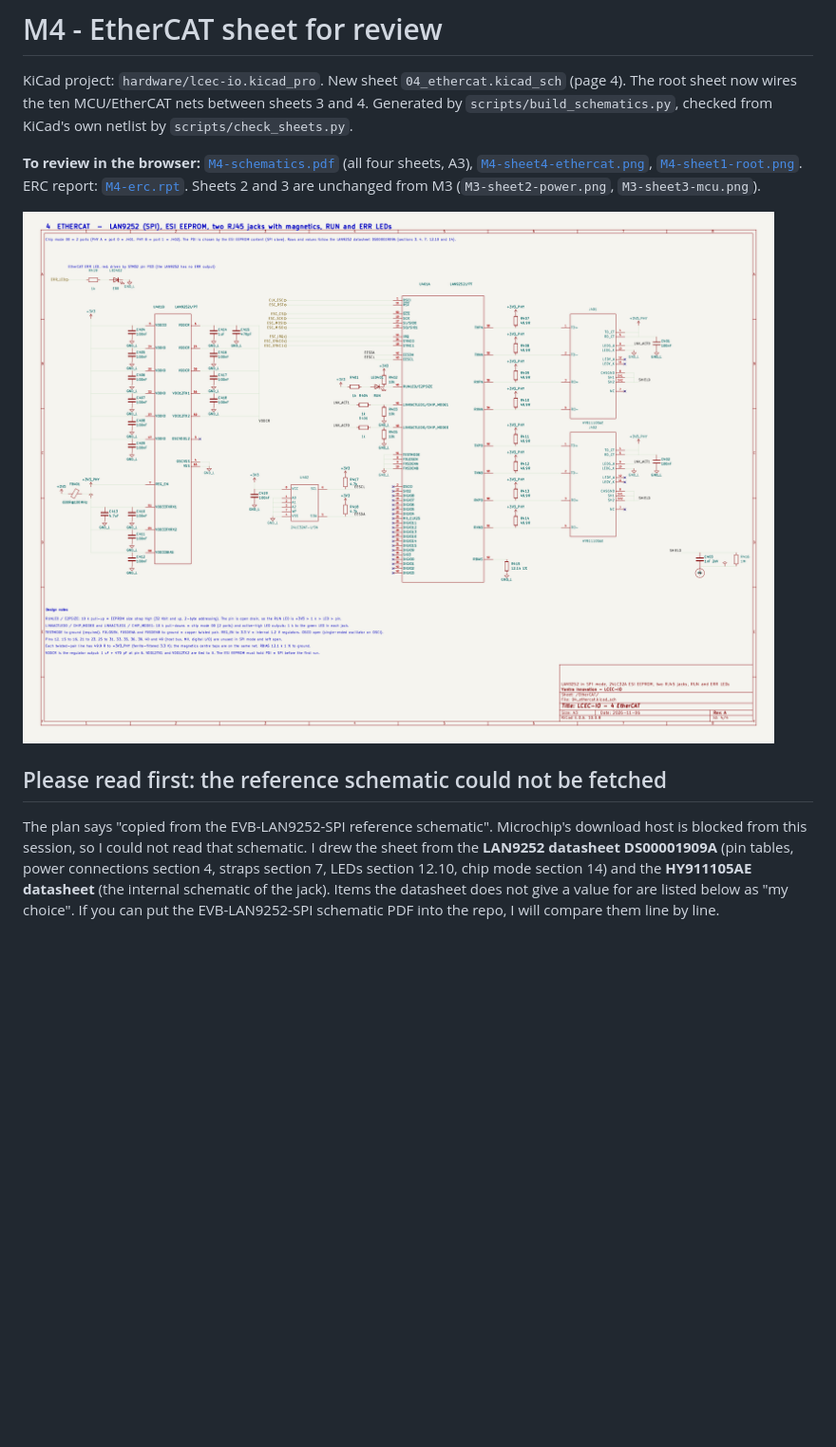
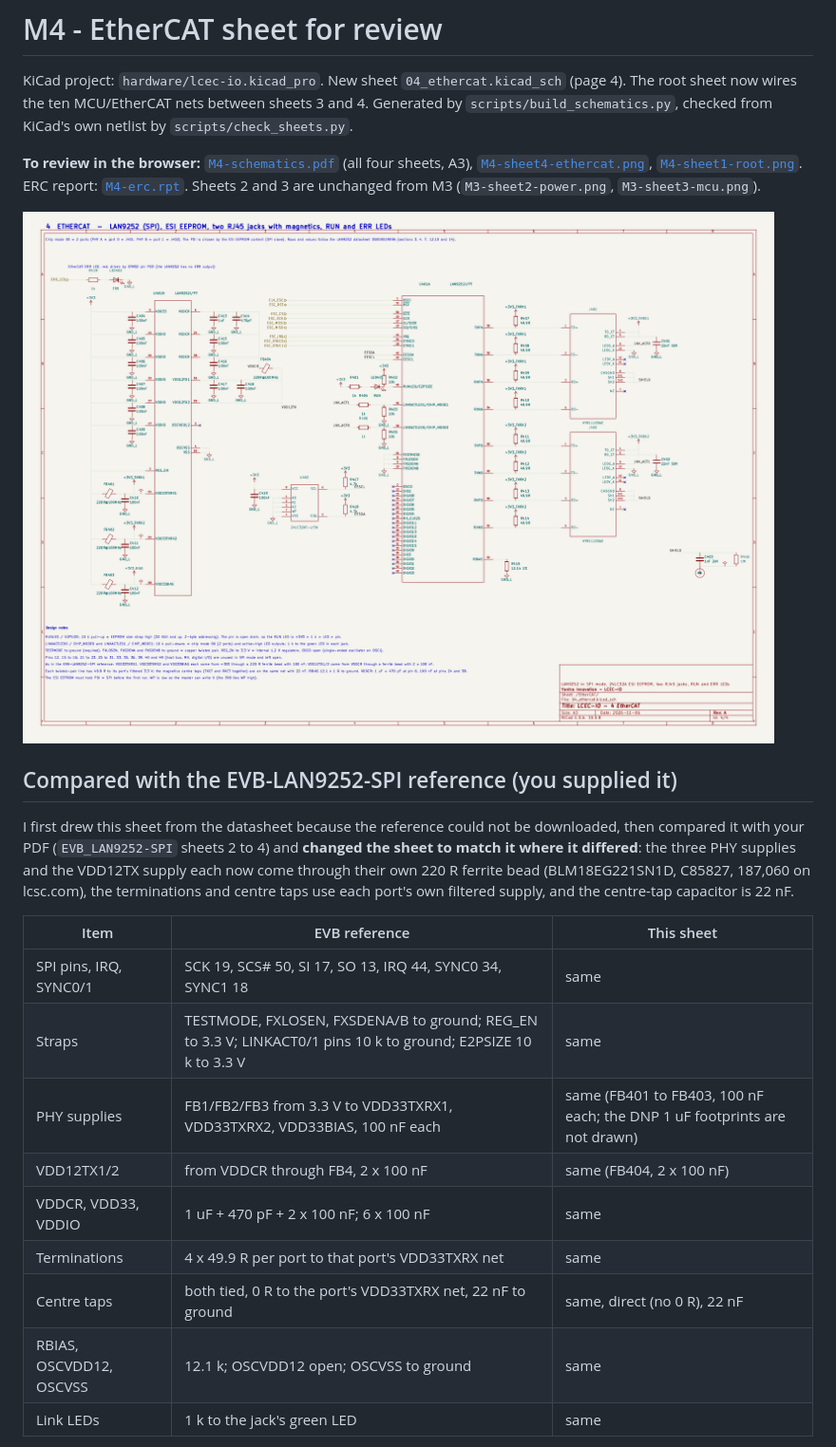
Before and after one commit to yi-aditya/LCEC-IO, a Markdown page: docs/review/M4-ethercat.md, the part around one of its changes. Shown at 95% size. Rendered like a GitHub page; pictures changed too: docs/review/M4-sheet4-ethercat.png; blank space fills up the shorter version.

```diff
--- a/docs/review/M4-ethercat.md
+++ b/docs/review/M4-ethercat.md
@@ -6,6 +6,19 @@ KiCad project: `hardware/lcec-io.kicad_pro`. New sheet `04_ethercat.kicad_sch` (
 
 ![EtherCAT](M4-sheet4-ethercat.png)
 
-## Please read first: the reference schematic could not be fetched
+## Compared with the EVB-LAN9252-SPI reference (you supplied it)
 
-The plan says "copied from the EVB-LAN9252-SPI reference schematic". Microchip's download host is blocked from this session, so I could not read that schematic. I drew the sheet from the **LAN9252 datasheet DS00001909A** (pin tables, power connections section 4, straps section 7, LEDs section 12.10, chip mode section 14) and the **HY911105AE datasheet** (the internal schematic of the jack). Items the datasheet does not give a value for are listed below as "my choice". If you can put the EVB-LAN9252-SPI schematic PDF into the repo, I will compare them line by line.
+I first drew this sheet from the datasheet because the reference could not be downloaded, then compared it with your PDF (`EVB_LAN9252-SPI` sheets 2 to 4) and **changed the sheet to match it where it differed**: the three PHY supplies and the VDD12TX supply each now come through their own 220 R ferrite bead (BLM18EG221SN1D, C85827, 187,060 on lcsc.com), the terminations and centre taps use each port's own filtered supply, and the centre-tap capacitor is 22 nF.
+
+| Item | EVB reference | This sheet |
+|---|---|---|
+| SPI pins, IRQ, SYNC0/1 | SCK 19, SCS# 50, SI 17, SO 13, IRQ 44, SYNC0 34, SYNC1 18 | same |
+| Straps | TESTMODE, FXLOSEN, FXSDENA/B to ground; REG_EN to 3.3 V; LINKACT0/1 pins 10 k to ground; E2PSIZE 10 k to 3.3 V | same |
+| PHY supplies | FB1/FB2/FB3 from 3.3 V to VDD33TXRX1, VDD33TXRX2, VDD33BIAS, 100 nF each | same (FB401 to FB403, 100 nF each; the DNP 1 uF footprints are not drawn) |
+| VDD12TX1/2 | from VDDCR through FB4, 2 x 100 nF | same (FB404, 2 x 100 nF) |
+| VDDCR, VDD33, VDDIO | 1 uF + 470 pF + 2 x 100 nF; 6 x 100 nF | same |
+| Terminations | 4 x 49.9 R per port to that port's VDD33TXRX net | same |
+| Centre taps | both tied, 0 R to the port's VDD33TXRX net, 22 nF to ground | same, direct (no 0 R), 22 nF |
+| RBIAS, OSCVDD12, OSCVSS | 12.1 k; OSCVDD12 open; OSCVSS to ground | same |
+| Link LEDs | 1 k to the jack's green LED | same |
+
```
Also changed, not shown: other parts of docs/review/M4-ethercat.md (+15 -13 lines), docs/plan.md (+1 -1 lines), docs/review/M1-parts.md (+29 -27 lines), 10 other files.
